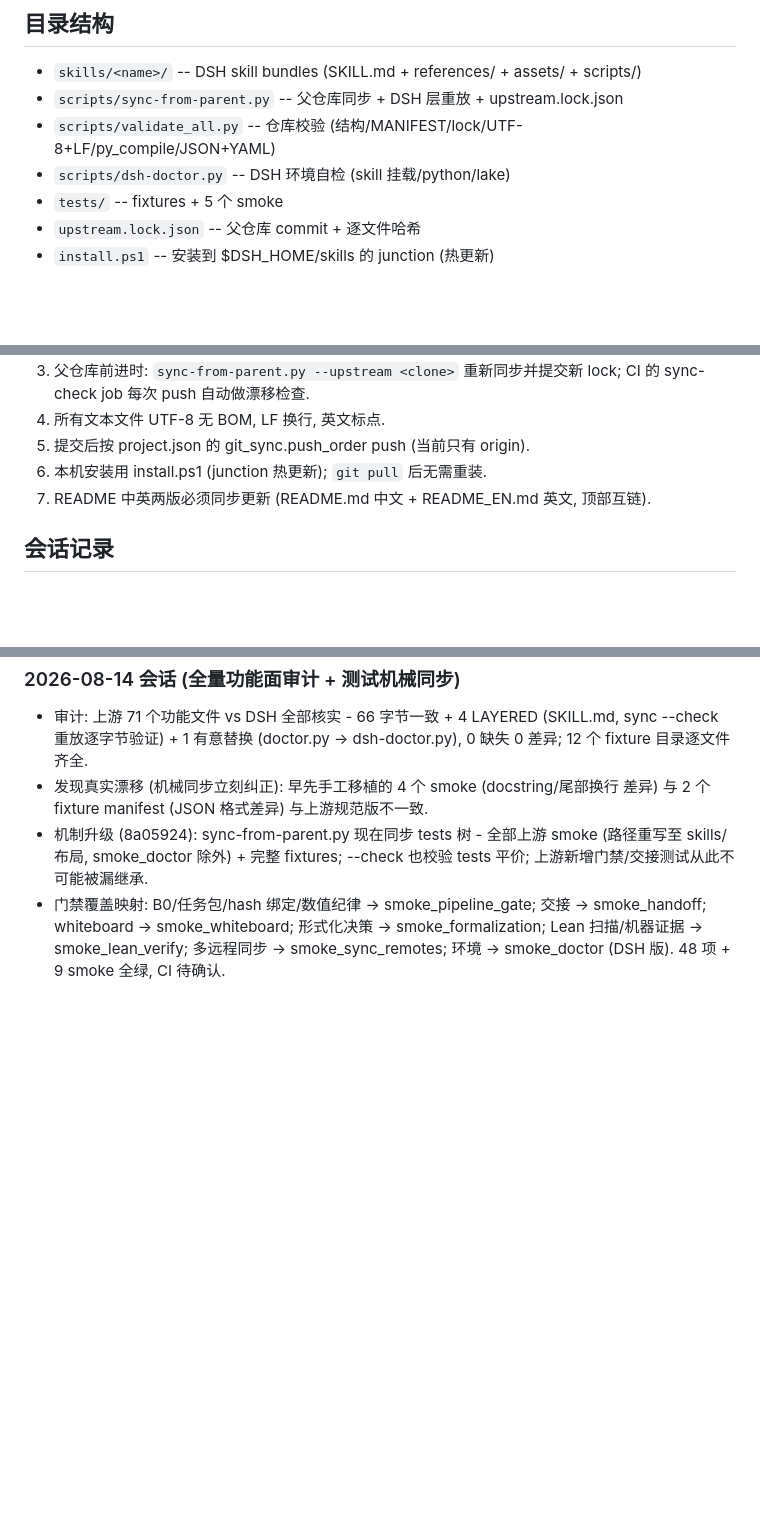
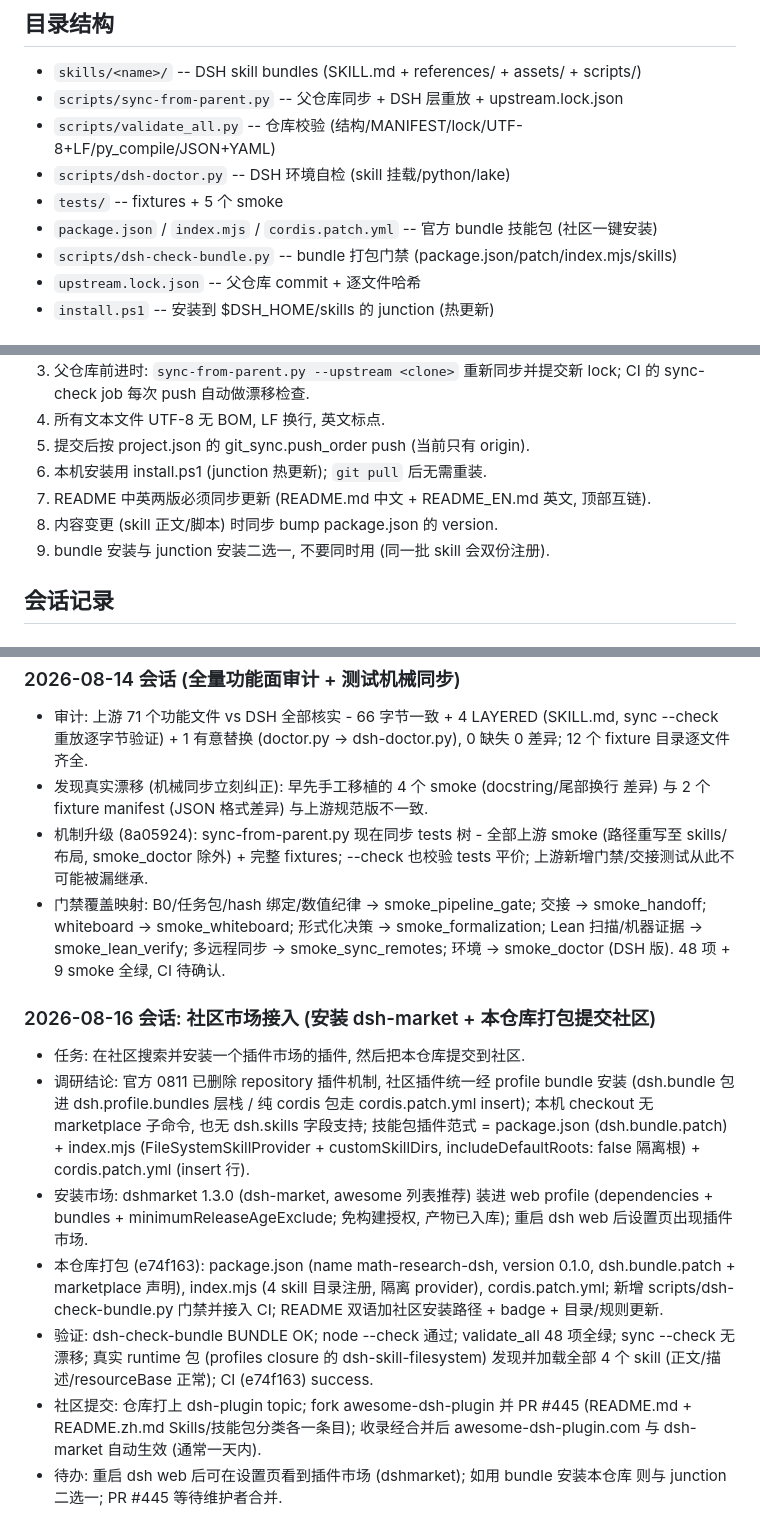
Before and after one commit to xsoc1/math-research-dsh, a Markdown page: AGENTS.md, 3 parts joined by grey strips. Rendered like a GitHub page; blank space fills up the shorter version.

Commit message:
Record community marketplace session in AGENTS.md

```diff
--- a/AGENTS.md
+++ b/AGENTS.md
@@ -15,6 +15,8 @@ lean-verify) 以 DSH skill 形式发布, 附带脚本/模板/冒烟测试与同
 - `scripts/validate_all.py` -- 仓库校验 (结构/MANIFEST/lock/UTF-8+LF/py_compile/JSON+YAML)
 - `scripts/dsh-doctor.py` -- DSH 环境自检 (skill 挂载/python/lake)
 - `tests/` -- fixtures + 5 个 smoke
+- `package.json` / `index.mjs` / `cordis.patch.yml` -- 官方 bundle 技能包 (社区一键安装)
+- `scripts/dsh-check-bundle.py` -- bundle 打包门禁 (package.json/patch/index.mjs/skills)
 - `upstream.lock.json` -- 父仓库 commit + 逐文件哈希
 - `install.ps1` -- 安装到 $DSH_HOME/skills 的 junction (热更新)
 
@@ -29,6 +31,8 @@ lean-verify) 以 DSH skill 形式发布, 附带脚本/模板/冒烟测试与同
 5. 提交后按 project.json 的 git_sync.push_order push (当前只有 origin).
 6. 本机安装用 install.ps1 (junction 热更新); `git pull` 后无需重装.
 7. README 中英两版必须同步更新 (README.md 中文 + README_EN.md 英文, 顶部互链).
+8. 内容变更 (skill 正文/脚本) 时同步 bump package.json 的 version.
+9. bundle 安装与 junction 安装二选一, 不要同时用 (同一批 skill 会双份注册).
 
 ## 会话记录
 ### 2026-08-14 会话: 初始适配 (从 Codex 父仓库)
@@ -185,3 +189,25 @@ lean-verify) 以 DSH skill 形式发布, 附带脚本/模板/冒烟测试与同
   smoke_handoff; whiteboard -> smoke_whiteboard; 形式化决策 -> smoke_formalization;
   Lean 扫描/机器证据 -> smoke_lean_verify; 多远程同步 -> smoke_sync_remotes;
   环境 -> smoke_doctor (DSH 版). 48 项 + 9 smoke 全绿, CI 待确认.
+### 2026-08-16 会话: 社区市场接入 (安装 dsh-market + 本仓库打包提交社区)
+- 任务: 在社区搜索并安装一个插件市场的插件, 然后把本仓库提交到社区.
+- 调研结论: 官方 0811 已删除 repository 插件机制, 社区插件统一经 profile bundle 安装
+  (dsh.bundle 包进 dsh.profile.bundles 层栈 / 纯 cordis 包走 cordis.patch.yml insert);
+  本机 checkout 无 marketplace 子命令, 也无 dsh.skills 字段支持; 技能包插件范式 =
+  package.json (dsh.bundle.patch) + index.mjs (FileSystemSkillProvider + customSkillDirs,
+  includeDefaultRoots: false 隔离根) + cordis.patch.yml (insert 行).
+- 安装市场: dshmarket 1.3.0 (dsh-market, awesome 列表推荐) 装进 web profile
+  (dependencies + bundles + minimumReleaseAgeExclude; 免构建授权, 产物已入库);
+  重启 dsh web 后设置页出现插件市场.
+- 本仓库打包 (e74f163): package.json (name math-research-dsh, version 0.1.0,
+  dsh.bundle.patch + marketplace 声明), index.mjs (4 skill 目录注册, 隔离 provider),
+  cordis.patch.yml; 新增 scripts/dsh-check-bundle.py 门禁并接入 CI;
+  README 双语加社区安装路径 + badge + 目录/规则更新.
+- 验证: dsh-check-bundle BUNDLE OK; node --check 通过; validate_all 48 项全绿;
+  sync --check 无漂移; 真实 runtime 包 (profiles closure 的 dsh-skill-filesystem)
+  发现并加载全部 4 个 skill (正文/描述/resourceBase 正常); CI (e74f163) success.
+- 社区提交: 仓库打上 dsh-plugin topic; fork awesome-dsh-plugin 并 PR #445
+  (README.md + README.zh.md Skills/技能包分类各一条目); 收录经合并后
+  awesome-dsh-plugin.com 与 dsh-market 自动生效 (通常一天内).
+- 待办: 重启 dsh web 后可在设置页看到插件市场 (dshmarket); 如用 bundle 安装本仓库
+  则与 junction 二选一; PR #445 等待维护者合并.
```
